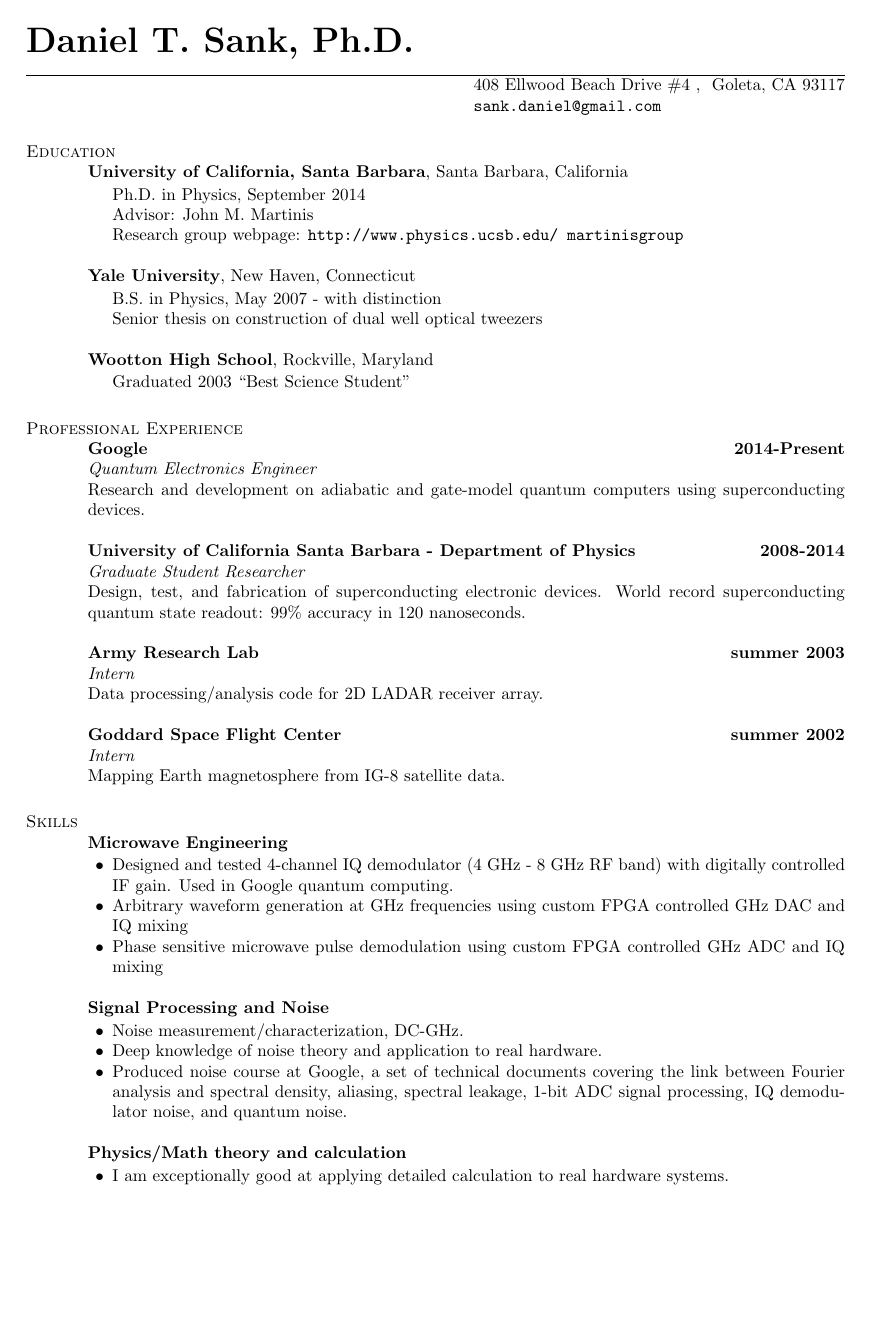
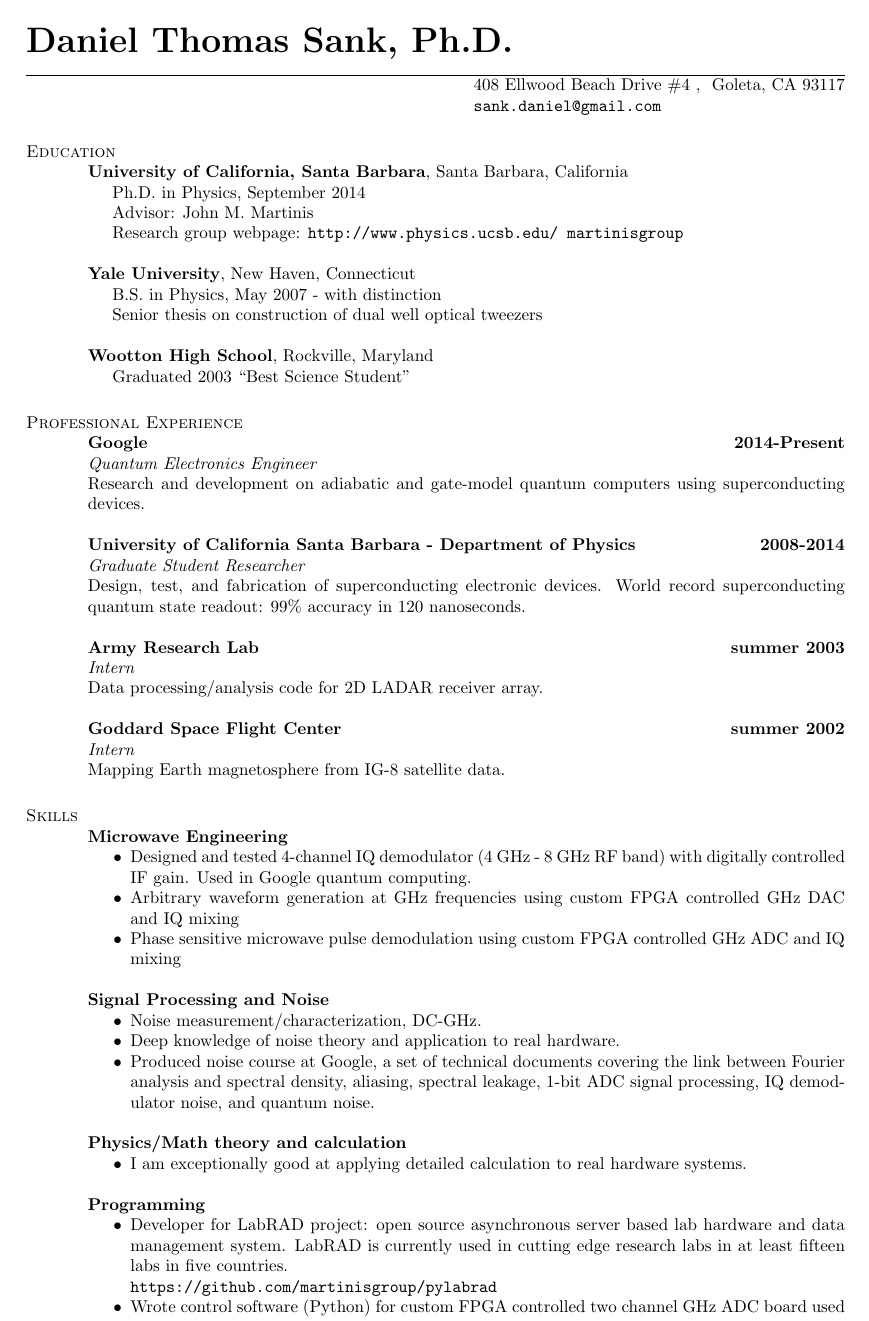
Before and after one commit to DanielSank/resume, a LaTeX CV (resume.tex, which reads infos.tex, macros.tex, skills.tex): page 1 of 4. Compiled offline with pdfLaTeX.

Commit message:
More refactoring.

```diff
--- /dev/null
+++ b/infos.tex
@@ -0,0 +1,3 @@
+\newcommand{\nameval}{Daniel Thomas Sank, Ph.D.}
+\newcommand{\addressval}{408 Ellwood Beach Drive \#4 \\ Goleta, CA 93117}
+\newcommand{\emailval}{sank.daniel@gmail.com}
--- a/macros.tex
+++ b/macros.tex
@@ -1,3 +1,5 @@
+\usepackage{enumitem}
+
 \newenvironment{list1}{
   \begin{list}{\ding{113}}{%
       \setlength{\itemsep}{0in}
@@ -24,21 +26,19 @@
       \setlength{\leftmargin}{0.2in}}}{\end{list}}
 
 \newcommand{\education}[2]{
-{\bf #1}, #2 \\
-\vspace*{-.15in}
+{\bf #1}, #2
 }
 
 \newcommand{\job}[4]{
-{\bf #1} \hfill {\bf #2}\\
-{\em #3}\\
+{\bf #1} \hfill {\bf #2} \newline
+{\em #3} \newline
 #4
 }
 
 \newcommand{\skill}[2]{
-\textbf{#1} \\
-\vspace*{-.15in}
-\begin{list4}
+\textbf{#1}
+\begin{itemize}[noitemsep]
 \foreach \x in {#2}
   {\item \x}
-\end{list4}
+\end{itemize}
 }
--- a/resume.tex
+++ b/resume.tex
@@ -10,37 +11,16 @@
 
 \begin{document}
 
-\name{\huge Daniel T. Sank, Ph.D.\vspace*{.1in}}
-\address{408 Ellwood Beach Drive \#4 \\ Goleta, CA 93117}
-\address{\texttt{sank.daniel@gmail.com}}
+\name{\huge \nameval \vspace*{.1in}}
+\address{\addressval}
+\address{\texttt{\emailval}}
 
 \begin{resume}
 
 \section{\sc Education}
-
 \input{education}
 
 \section{\sc Professional Experience}
-
 \input{experience}
 
 \section{\sc Skills}
-
-\skill{Microwave Engineering}
-{
-  {Designed and tested 4-channel IQ demodulator (4 GHz - 8 GHz RF band) with digitally controlled IF gain. Used in Google quantum computing.},
-  {Arbitrary waveform generation at GHz frequencies using custom FPGA controlled GHz DAC and IQ mixing},
-  {Phase sensitive microwave pulse demodulation using custom FPGA controlled GHz ADC and IQ mixing}
-}
-
-\skill{Signal Processing and Noise}
-{
-  {Noise measurement/characterization, DC-GHz.},
-  {Deep knowledge of noise theory and application to real hardware.},
-  {Produced noise course at Google, a set of technical documents covering the link between Fourier analysis and spectral density, aliasing, spectral leakage, 1-bit ADC signal processing, IQ demodulator noise, and quantum noise.}
-}
-
-\skill{Physics/Math theory and calculation}
-{I am exceptionally good at applying detailed calculation to real hardware systems.}
-
-\pagebreak
--- /dev/null
+++ b/skills.tex
@@ -0,0 +1,23 @@
+\skill{Microwave Engineering}
+{
+  {Designed and tested 4-channel IQ demodulator (4 GHz - 8 GHz RF band) with digitally controlled IF gain. Used in Google quantum computing.},
+  {Arbitrary waveform generation at GHz frequencies using custom FPGA controlled GHz DAC and IQ mixing},
+  {Phase sensitive microwave pulse demodulation using custom FPGA controlled GHz ADC and IQ mixing}
+}
+
+\skill{Signal Processing and Noise}
+{
+  {Noise measurement/characterization, DC-GHz.},
+  {Deep knowledge of noise theory and application to real hardware.},
+  {Produced noise course at Google, a set of technical documents covering the link between Fourier analysis and spectral density, aliasing, spectral leakage, 1-bit ADC signal processing, IQ demodulator noise, and quantum noise.}
+}
+
+\skill{Physics/Math theory and calculation}
+{I am exceptionally good at applying detailed calculation to real hardware systems.}
+
+\skill{Programming}
+{
+  {Developer for LabRAD project: open source asynchronous server based lab hardware and data management system. LabRAD is currently used in cutting edge research labs in at least fifteen labs in five countries.\\\texttt{https://github.com/martinisgroup/pylabrad}},
+  {Wrote control software (Python) for custom FPGA controlled two channel GHz ADC board used for phase sensitive microwave pulse demodulation.},
+  {Creator of \emph{gateCompiler} pulse sequence compiler now in standard use in Google quantum computing effort.},
+  {Creator and developer of python observer pattern library \\ \quad \texttt{https://github.com/DanielSank/observed}.}
```
Also changed, not shown: resume.tex (21 more changed lines), skills.tex (12 more changed lines).
